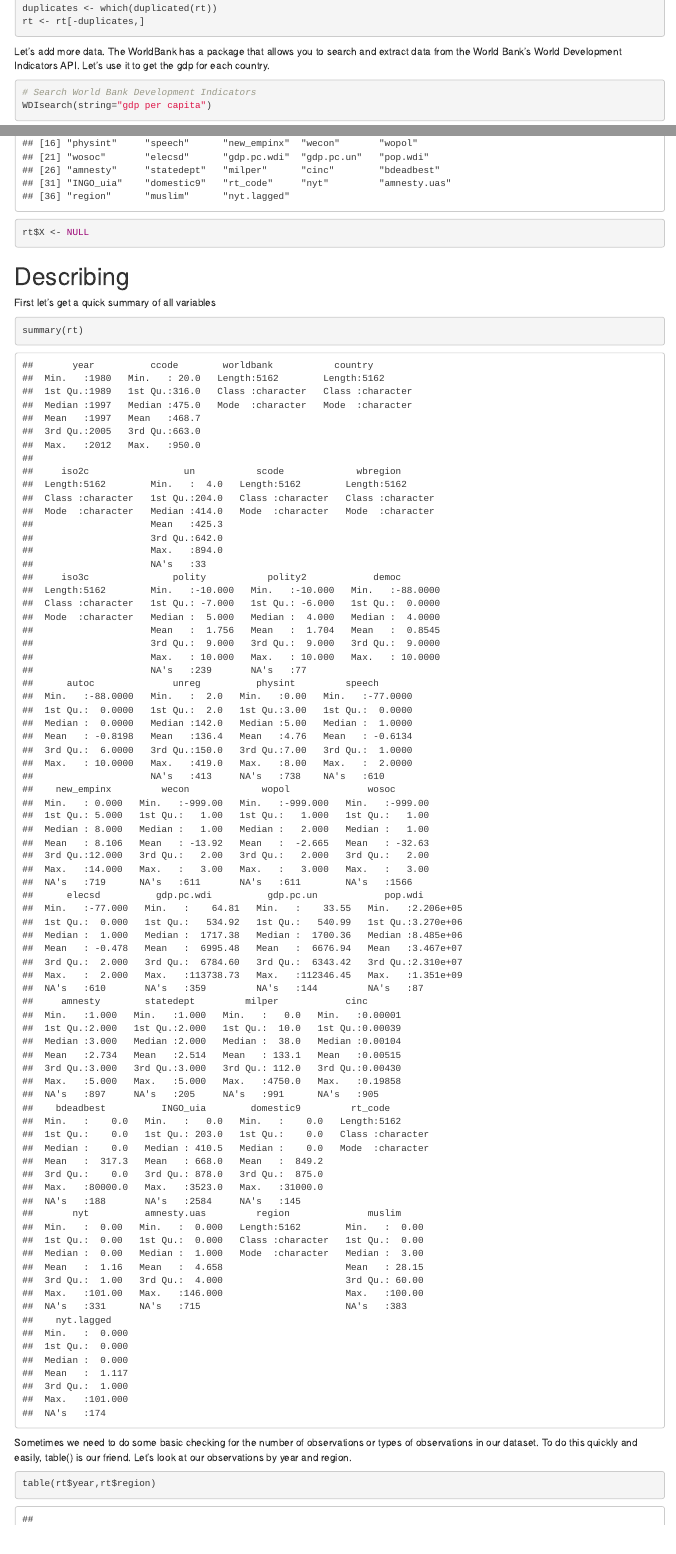
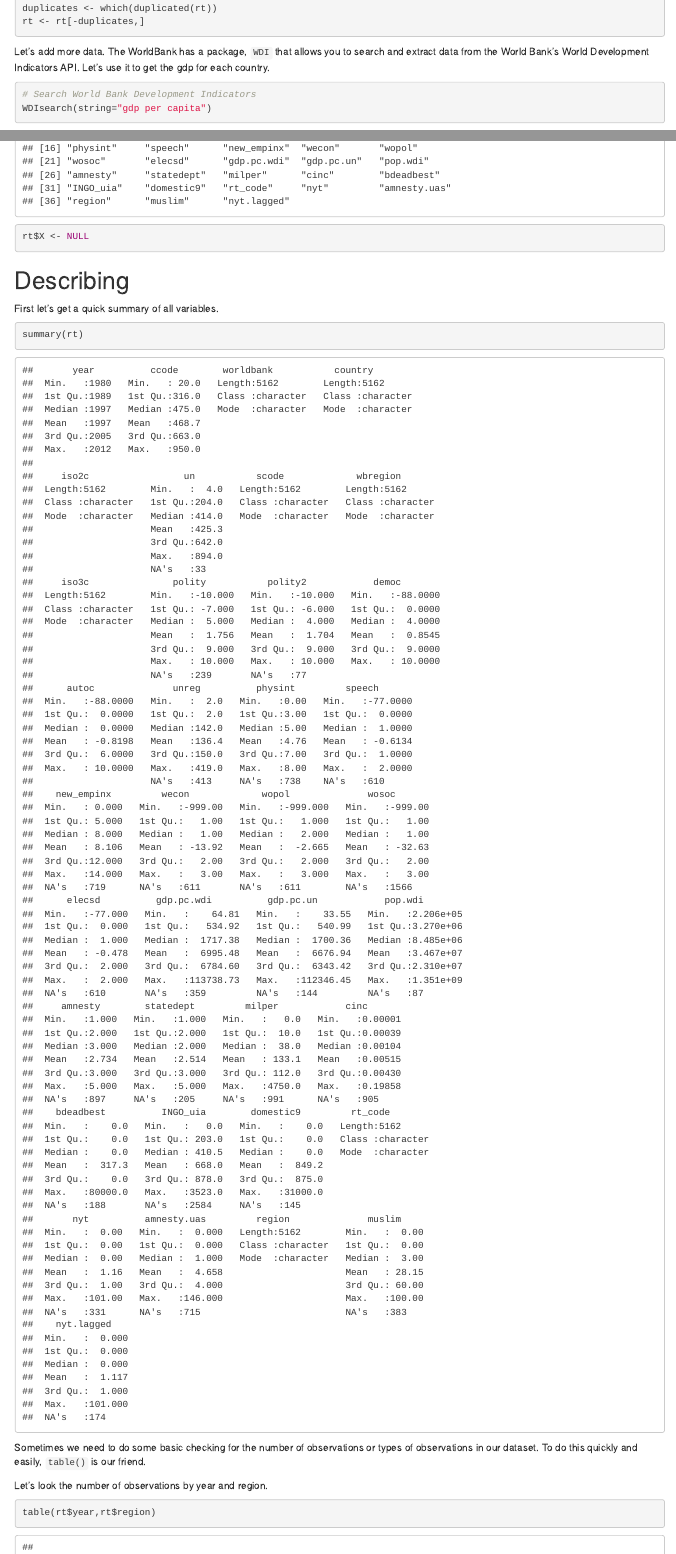
Before and after one commit to rochelleterman/R-hacker-within, an R Markdown document (r-hacker-within.Rmd): the page in a window 1100 px wide, from 3380 px down, and a second part further down, joined at a grey line. Rendered offline with R 4.5, knitr and Pandoc, with nearby package versions; some code elsewhere in the file could not run offline.

Commit message:
polishing

````diff
--- a/r-hacker-within.Rmd
+++ b/r-hacker-within.Rmd
@@ -108,7 +107,7 @@ duplicates <- which(duplicated(rt))
 rt <- rt[-duplicates,]
 ```
 
-Let's add more data. The WorldBank has a package that allows you to search and extract data from the World Bank's World Development Indicators API. Let's use it to get the gdp for each country.
+Let's add more data. The WorldBank has a package, `WDI` that allows you to search and extract data from the World Bank's World Development Indicators API. Let's use it to get the gdp for each country.
 
 ```{r}
 # Search World Bank Development Indicators
@@ -141,13 +140,15 @@ rt$X <- NULL
 
 # Describing
 
-First let's get a quick summary of all variables
+First let's get a quick summary of all variables.
 
 ```{r}
 summary(rt)
 ```
 
-Sometimes we need to do some basic checking for the number of observations or types of observations in our dataset. To do this quickly and easily, table() is our friend. Let's look at our observations by year and region.
+Sometimes we need to do some basic checking for the number of observations or types of observations in our dataset. To do this quickly and easily, `table()` is our friend.
+
+Let's look the number of observations by year and region.
 
 ```{r}
 table(rt$year,rt$region)
````
Also changed, not shown: r-hacker-within.html, r-hacker-within.md, r-hacker-within.Rmd (7 more changed lines).
